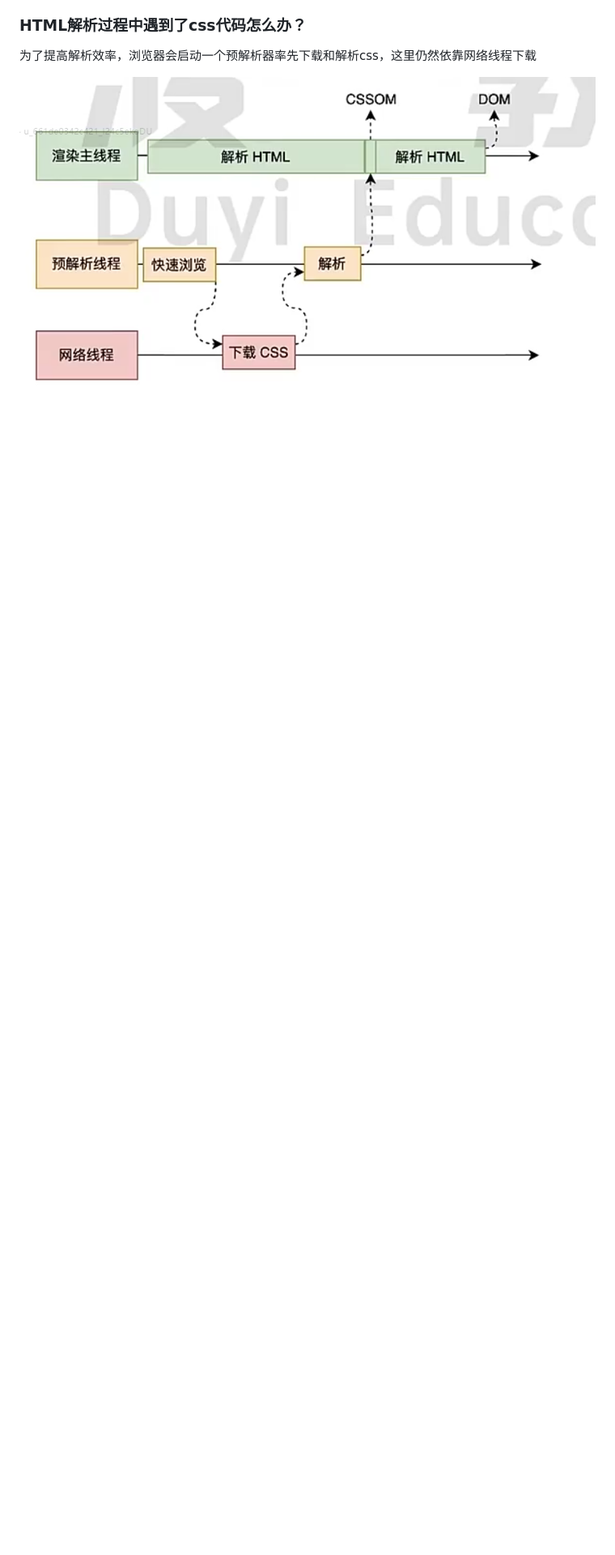
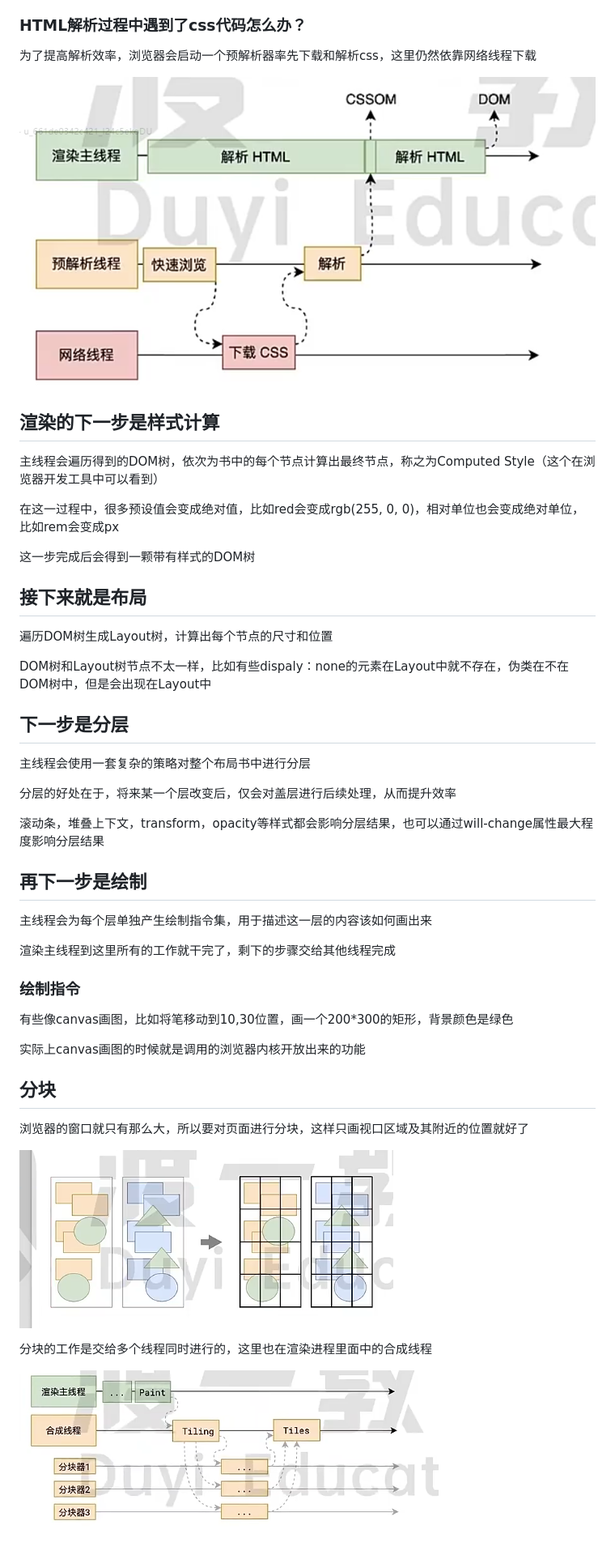
Before and after one commit to houwenli/daily-summary, a Markdown page: performance/浏览器渲染原理.md, the part around the change printed below. Shown: that part at 81% size. Drawn GitHub-style; pictures changed too: performance/浏览器渲染原理-分块.png (added), performance/浏览器渲染原理-合成线程.png (added); blank space fills up the shorter version.

```diff
--- a/performance/浏览器渲染原理.md
+++ b/performance/浏览器渲染原理.md
@@ -23,3 +23,47 @@
 为了提高解析效率，浏览器会启动一个预解析器率先下载和解析css，这里仍然依靠网络线程下载
 
 ![alt text](浏览器渲染原理-解析遇到css.png)
+
+## 渲染的下一步是样式计算
+
+主线程会遍历得到的DOM树，依次为书中的每个节点计算出最终节点，称之为Computed Style（这个在浏览器开发工具中可以看到）
+
+在这一过程中，很多预设值会变成绝对值，比如red会变成rgb(255, 0, 0)，相对单位也会变成绝对单位，比如rem会变成px
+
+这一步完成后会得到一颗带有样式的DOM树
+
+## 接下来就是布局
+
+遍历DOM树生成Layout树，计算出每个节点的尺寸和位置
+
+DOM树和Layout树节点不太一样，比如有些dispaly：none的元素在Layout中就不存在，伪类在不在DOM树中，但是会出现在Layout中
+
+## 下一步是分层
+
+主线程会使用一套复杂的策略对整个布局书中进行分层
+
+分层的好处在于，将来某一个层改变后，仅会对盖层进行后续处理，从而提升效率
+
+滚动条，堆叠上下文，transform，opacity等样式都会影响分层结果，也可以通过will-change属性最大程度影响分层结果
+
+## 再下一步是绘制
+
+主线程会为每个层单独产生绘制指令集，用于描述这一层的内容该如何画出来
+
+渲染主线程到这里所有的工作就干完了，剩下的步骤交给其他线程完成
+
+### 绘制指令
+有些像canvas画图，比如将笔移动到10,30位置，画一个200*300的矩形，背景颜色是绿色
+
+实际上canvas画图的时候就是调用的浏览器内核开放出来的功能
+
+## 分块
+
+浏览器的窗口就只有那么大，所以要对页面进行分块，这样只画视口区域及其附近的位置就好了
+
+![alt text](浏览器渲染原理-分块.png)
+
+分块的工作是交给多个线程同时进行的，这里也在渲染进程里面中的合成线程
+
+![alt text](浏览器渲染原理-合成线程.png)
+
```
Also changed, not shown: other parts of performance/浏览器渲染原理.md (+15 -0 lines), performance/提升首屏加载速度.md (+59 -8 lines), 工作终结/webpack优化了什么.md (added, +1 -0 lines), 工作终结/万顺福电商.md (+1 -1 lines), 工作终结/万顺福电商搭建问题.md (added, +14 -0 lines), 工作终结/公共组件库开发.md (added, +37 -0 lines), performance/performanceTiming.png (added).
